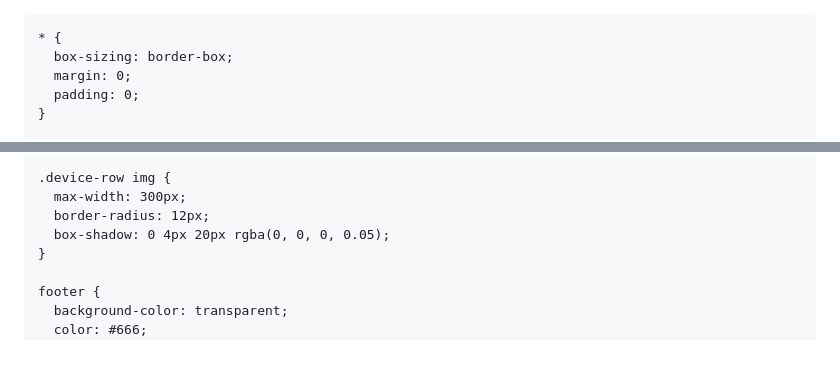
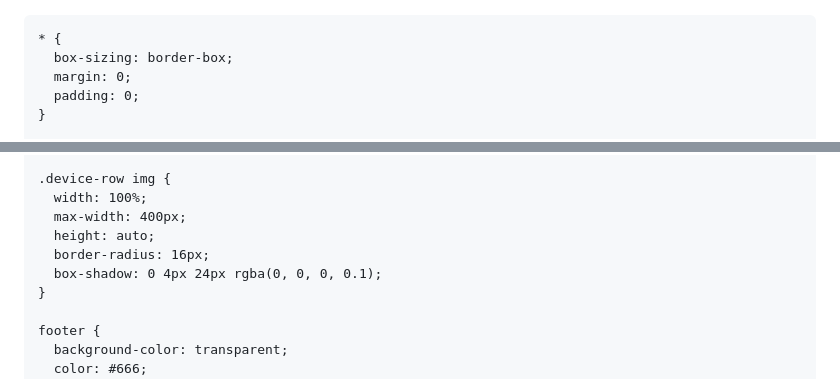
Before and after one commit to Irvyandl/VirtualAssistance, a Markdown page: README.md, 2 parts joined by grey strips. Drawn GitHub-style; blank space fills up the shorter version.

```diff
--- a/README.md
+++ b/README.md
@@ -1,3 +1,4 @@
+<!DOCTYPE html>
 <html lang="es">
 <head>
   <meta charset="UTF-8">
@@ -87,9 +88,11 @@
     }
 
     .device-row img {
-      max-width: 300px;
-      border-radius: 12px;
-      box-shadow: 0 4px 20px rgba(0, 0, 0, 0.05);
+      width: 100%;
+      max-width: 400px;
+      height: auto;
+      border-radius: 16px;
+      box-shadow: 0 4px 24px rgba(0, 0, 0, 0.1);
     }
 
     footer {
```
Also changed, not shown: other parts of README.md (+1 -6 lines).
